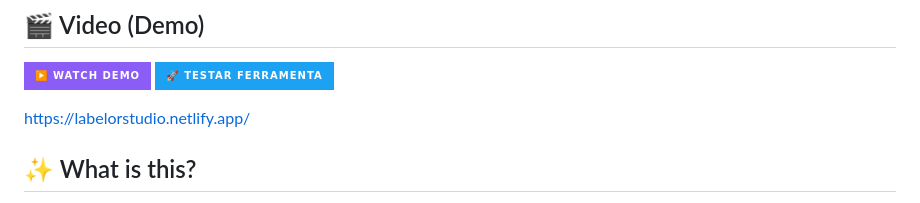
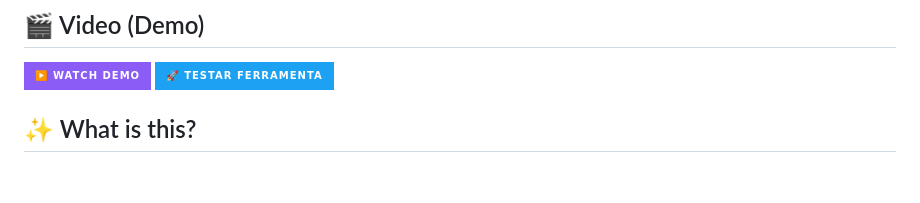
Before and after one commit to joselitojunior94/labelorstudio, a Markdown page: README.md, the part around the change. GitHub-like rendering; badges without logos; blank space fills up the shorter version.

```diff
--- a/README.md
+++ b/README.md
@@ -34,7 +34,6 @@
 [![Watch the demo](https://img.shields.io/badge/▶️%20Watch%20Demo-8B5CF6?style=for-the-badge&logo=youtube&logoColor=white)](https://youtu.be/jJqE0kXNyu4)
 [![🚀  Open the online tool](https://img.shields.io/badge/🚀%20Testar%20Ferramenta-1DA1F2?style=for-the-badge&logo=github&logoColor=white)]([https://youtu.be/jJqE0kXNyu4](https://labelorstudio.netlify.app/))
 
-https://labelorstudio.netlify.app/
 
 ## ✨ What is this?
 **Labelor Studio** is a full-stack tool to orchestrate human assessments over structured data (CSV).
```
